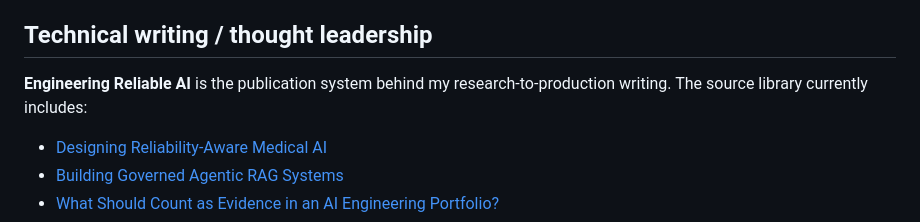
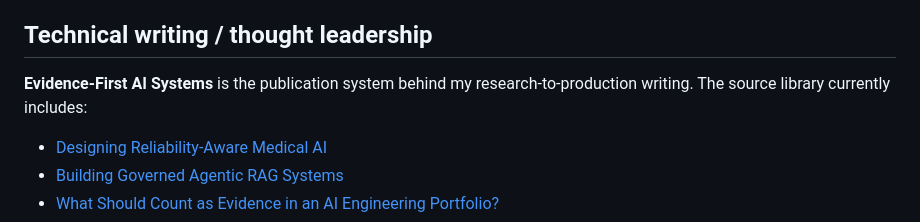
Before and after one commit to singhankitsrf/singhankitsrf, a Markdown page: RECRUITER_START_HERE.md, the part around the change. Rendered like a GitHub page.

Commit message:
Apply Evidence-First AI Systems brand to recruiter page

```diff
--- a/RECRUITER_START_HERE.md
+++ b/RECRUITER_START_HERE.md
@@ -47,7 +47,7 @@ I do not present unexecuted cloud plans, synthetic benchmarks or research protot
 
 ## Technical writing / thought leadership
 
-**Engineering Reliable AI** is the publication system behind my research-to-production writing. The source library currently includes:
+**Evidence-First AI Systems** is the publication system behind my research-to-production writing. The source library currently includes:
 
 - [Designing Reliability-Aware Medical AI](./writing/reliability-aware-medical-ai.md)
 - [Building Governed Agentic RAG Systems](./writing/governed-agentic-rag-systems.md)
```
